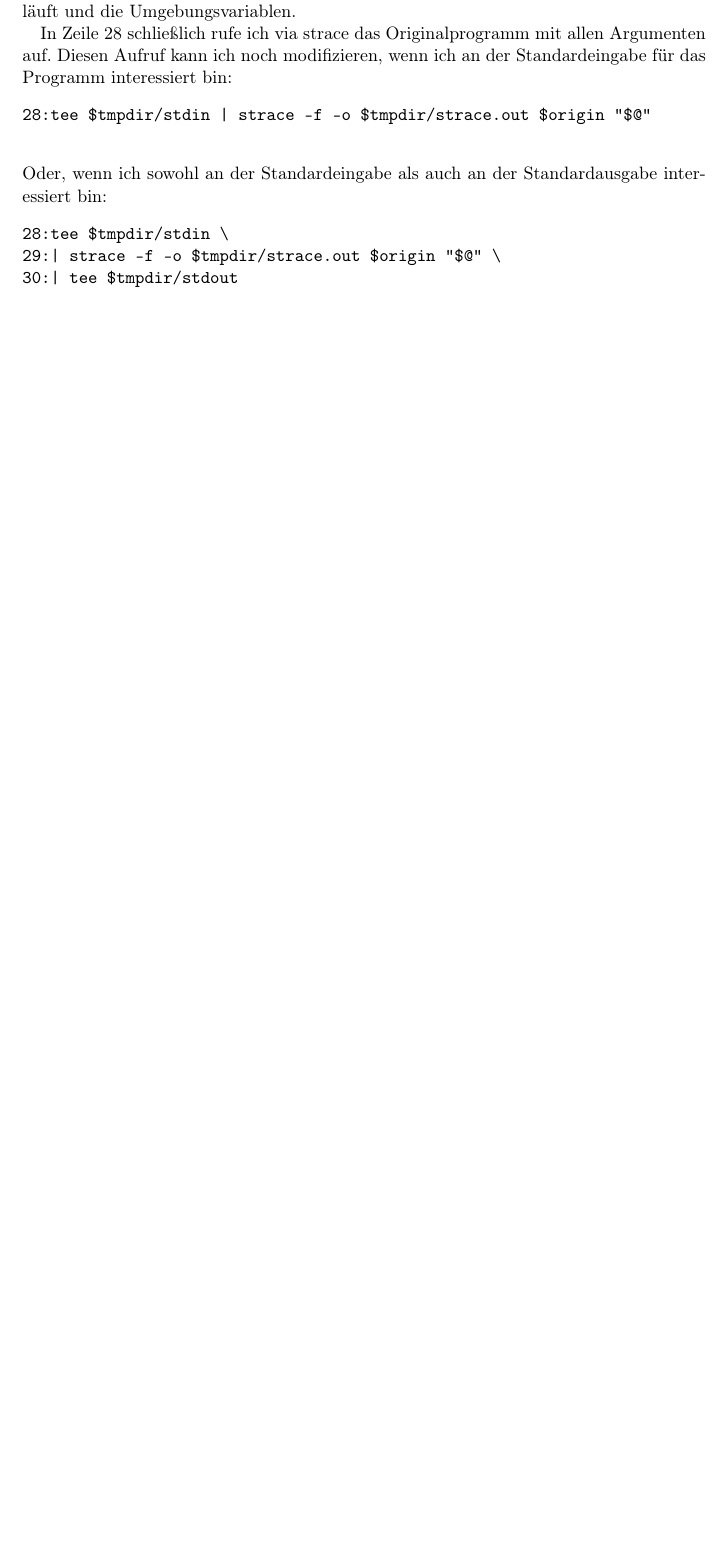
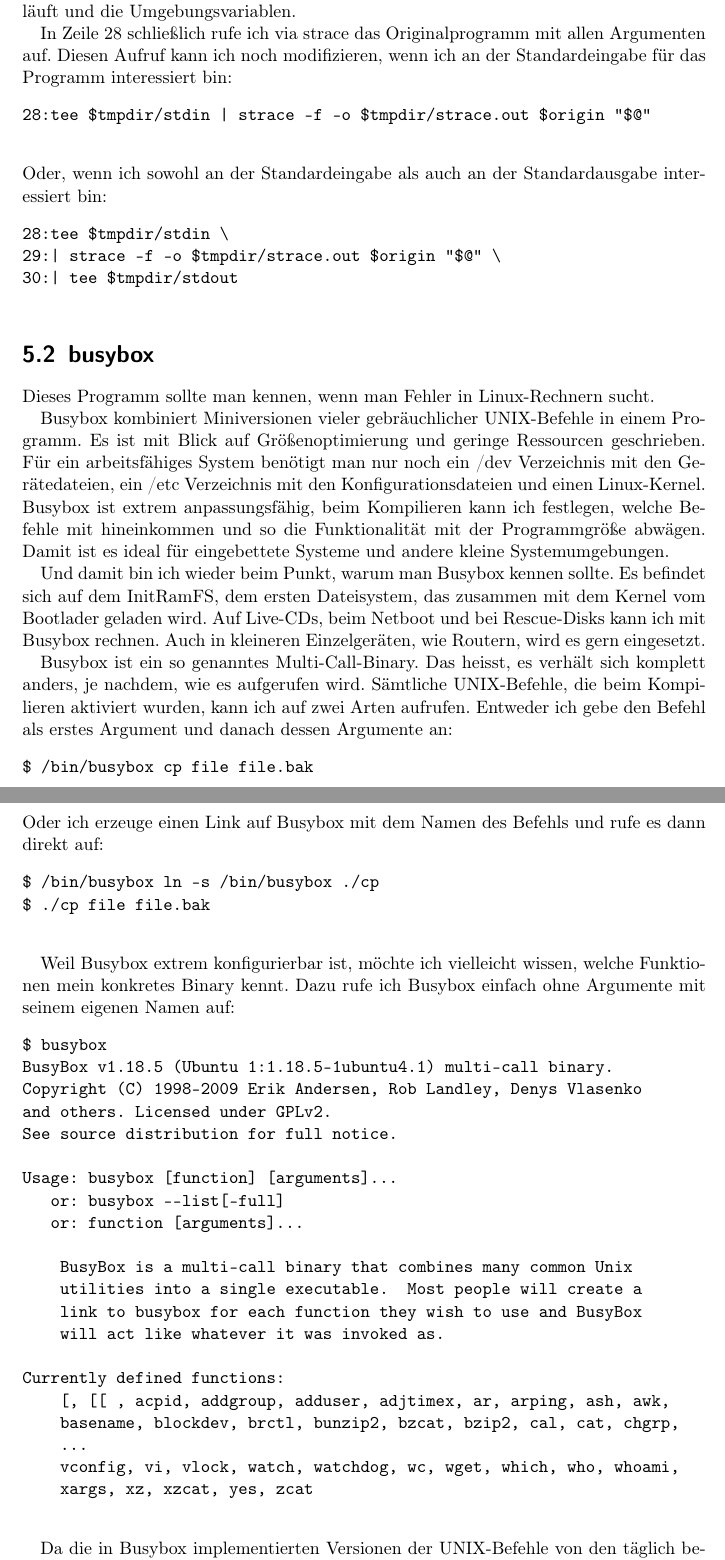
Before and after one commit to matwei-books/troubleshoot-linux, a LaTeX document (troubleshoot-linux.tex, which reads tl-lokal-werkzeuge.tex): part of page 17 of 96 before the commit and two parts of pages 17 and 18 of 98 after it, the two joined at a grey line, cut so that both start at the same text, the shorter picture padded with empty space. Compiled offline with pdfLaTeX.

Commit message:
Text zu Busybox

```diff
--- a/tl-lokal-werkzeuge.tex
+++ b/tl-lokal-werkzeuge.tex
@@ -137,3 +137,68 @@
   \end{verbatim}
 \end{normaltext}
 
+
+\section{busybox}
+\label{sec:lokal-werkzeuge-busybox}
+\begin{normaltext}
+  Dieses Programm sollte man kennen, wenn man Fehler in Linux-Rechnern sucht.
+
+  Busybox kombiniert Miniversionen vieler gebräuchlicher UNIX-Befehle in einem
+  Programm. Es ist mit Blick auf Größenoptimierung und geringe Ressourcen
+  geschrieben. Für ein arbeitsfähiges System benötigt man nur noch ein /dev
+  Verzeichnis mit den Gerätedateien, ein /etc Verzeichnis mit den
+  Konfigurationsdateien und einen Linux-Kernel. Busybox ist extrem
+  anpassungsfähig, beim Kompilieren kann ich festlegen, welche Befehle mit
+  hineinkommen und so die Funktionalität mit der Programmgröße abwägen. Damit
+  ist es ideal für eingebettete Systeme und andere kleine Systemumgebungen.
+
+  Und damit bin ich wieder beim Punkt, warum man Busybox kennen sollte. Es
+  befindet sich auf dem InitRamFS, dem ersten Dateisystem, das zusammen mit
+  dem Kernel vom Bootlader geladen wird. Auf Live-CDs, beim Netboot und
+  bei Rescue-Disks kann ich mit Busybox rechnen. Auch in kleineren
+  Einzelgeräten, wie Routern, wird es gern eingesetzt.
+
+  Busybox ist ein so genanntes Multi-Call-Binary. Das heisst, es verhält sich
+  komplett anders, je nachdem, wie es aufgerufen wird. Sämtliche UNIX-Befehle,
+  die beim Kompilieren aktiviert wurden, kann ich auf zwei Arten aufrufen.
+  Entweder ich gebe den Befehl als erstes Argument und danach dessen Argumente
+  an:
+  \begin{verbatim}
+$ /bin/busybox cp file file.bak
+  \end{verbatim}
+  Oder ich erzeuge einen Link auf Busybox mit dem Namen des Befehls und rufe
+  es dann direkt auf:
+  \begin{verbatim}
+$ /bin/busybox ln -s /bin/busybox ./cp
+$ ./cp file file.bak
+  \end{verbatim}
+
+  Weil Busybox extrem konfigurierbar ist, möchte ich vielleicht wissen, welche
+  Funktionen mein konkretes Binary kennt. Dazu rufe ich Busybox einfach ohne
+  Argumente mit seinem eigenen Namen auf:
+  \begin{verbatim}
+$ busybox
+BusyBox v1.18.5 (Ubuntu 1:1.18.5-1ubuntu4.1) multi-call binary.
+Copyright (C) 1998-2009 Erik Andersen, Rob Landley, Denys Vlasenko
+and others. Licensed under GPLv2.
+See source distribution for full notice.
+
+Usage: busybox [function] [arguments]...
+   or: busybox --list[-full]
+   or: function [arguments]...
+
+    BusyBox is a multi-call binary that combines many common Unix
+    utilities into a single executable.  Most people will create a
+    link to busybox for each function they wish to use and BusyBox
+    will act like whatever it was invoked as.
+
+Currently defined functions:
+    [, [[ , acpid, addgroup, adduser, adjtimex, ar, arping, ash, awk,
+    basename, blockdev, brctl, bunzip2, bzcat, bzip2, cal, cat, chgrp,
+    ...
+    vconfig, vi, vlock, watch, watchdog, wc, wget, which, who, whoami,
+    xargs, xz, xzcat, yes, zcat
+  \end{verbatim}
+
+  Da die in Busybox implementierten Versionen der UNIX-Befehle von den
+  täglich benutzten in Details abweichen, muss ich mitunter die genauen
@@ -139,0 +209,3 @@
+  \begin{verbatim}
+$ busybox ln --help
+BusyBox v1.18.5 (Ubuntu 1:1.18.5-1ubuntu4.1) multi-call binary.
```
Also changed, not shown: tl-lokal-werkzeuge.tex (17 more changed lines).
